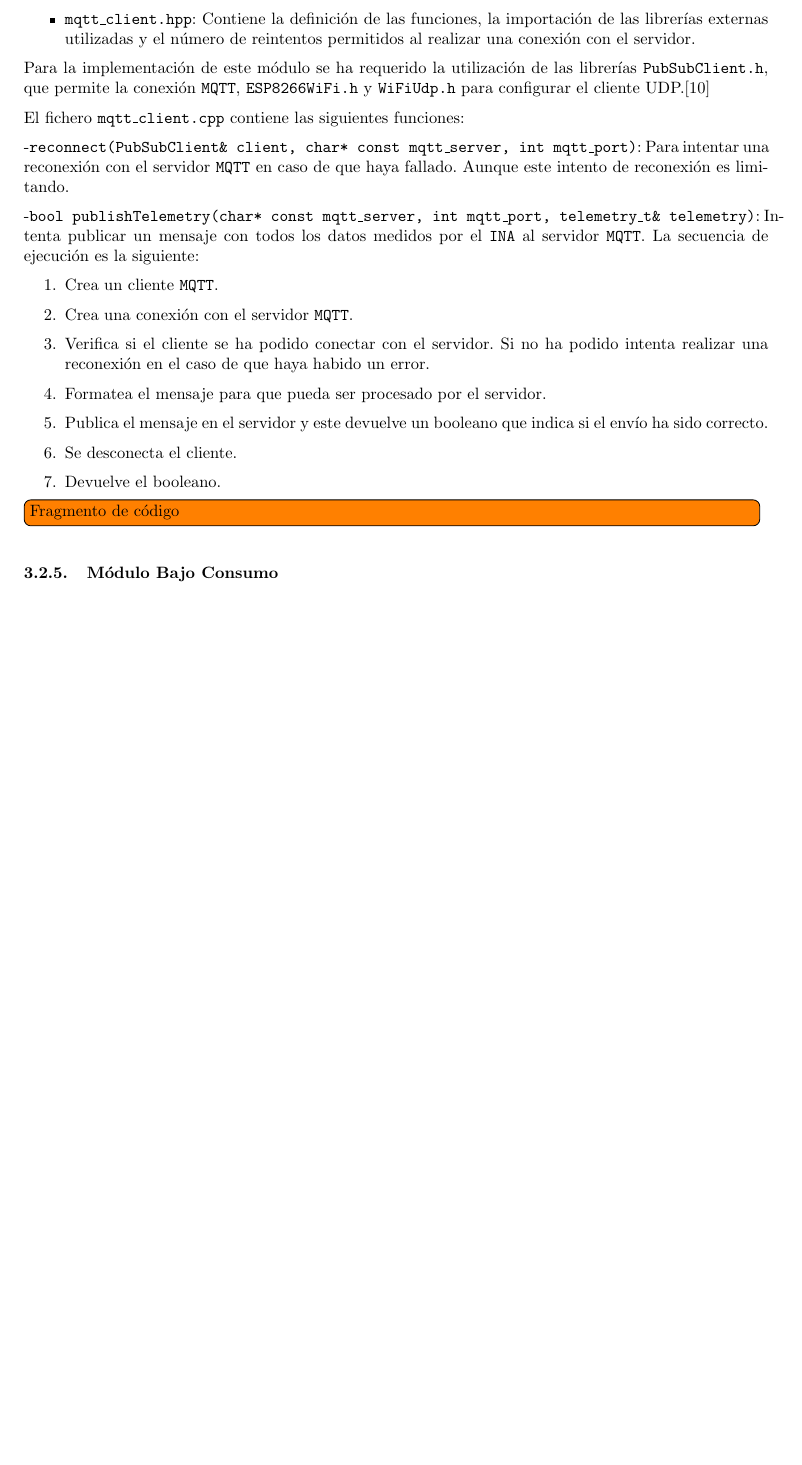
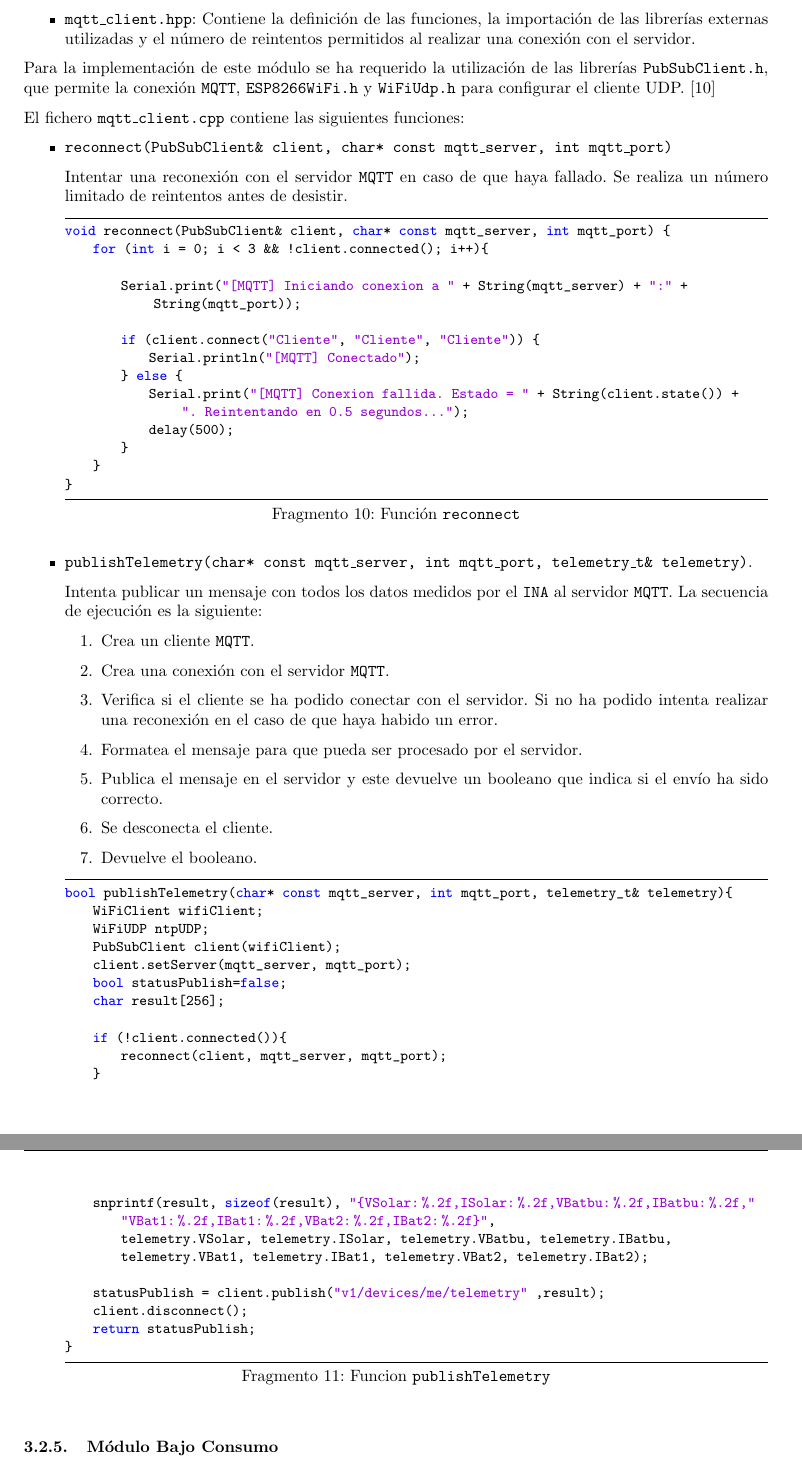
Before and after one commit to David-Andrino/iot-power, a LaTeX document (memoria/main.tex, which reads memoria/files/3-Software/3-2-Modulos Software/3-2-4-MQTT_Client.tex): part of page 33 of 56 before the commit and two parts of pages 33 and 34 of 57 after it, the two joined at a grey line, cut so that both start at the same text, the shorter picture padded with empty space. Compiled offline with pdfLaTeX.

Commit message:
Add code to mqtt

```diff
--- a/memoria/files/3-Software/3-2-Modulos Software/3-2-4-MQTT_Client.tex
+++ b/memoria/files/3-Software/3-2-Modulos Software/3-2-4-MQTT_Client.tex
@@ -8,13 +8,35 @@ Este módulo está formado por dos archivos:
     \item \texttt{mqtt\_client.hpp}: Contiene la definición de las funciones, la importación de las librerías externas utilizadas y el número de reintentos permitidos al realizar una conexión con el servidor.
 \end{itemize}
 
-Para la implementación de este módulo se ha requerido la utilización de las librerías \texttt{PubSubClient.h}, que permite la conexión \texttt{MQTT}, \texttt{ESP8266WiFi.h} y \texttt{WiFiUdp.h} para configurar el cliente UDP.\cite{olearyKnollearyPubsubclient2024}
+Para la implementación de este módulo se ha requerido la utilización de las librerías \texttt{PubSubClient.h}, que permite la conexión \texttt{MQTT}, \texttt{ESP8266WiFi.h} y \texttt{WiFiUdp.h} para configurar el cliente UDP. \cite{olearyKnollearyPubsubclient2024}
 
 El fichero \texttt{mqtt\_client.cpp} contiene las siguientes funciones:
 
--\texttt{reconnect(PubSubClient\& client, char* const mqtt\_server, int mqtt\_port)}: Para intentar una reconexión con el servidor \texttt{MQTT} en caso de que haya fallado. Aunque este intento de reconexión es limitando.
+\begin{itemize}
 
--\texttt{bool publishTelemetry(char* const mqtt\_server, int mqtt\_port,}\texttt{ telemetry\_t\& telemetry)}: Intenta publicar un mensaje con todos los datos medidos por el \texttt{INA} al servidor \texttt{MQTT}.  La secuencia de ejecución es la siguiente:
+\item \texttt{reconnect(PubSubClient\& client, char* const mqtt\_server, int mqtt\_port)}
+
+Intentar una reconexión con el servidor \texttt{MQTT} en caso de que haya fallado. Se realiza un número limitado de reintentos antes de desistir.
+
+\begin{lstlisting}[language=c++,caption={Función \texttt{reconnect}},captionpos=b]
+void reconnect(PubSubClient& client, char* const mqtt_server, int mqtt_port) {
+    for (int i = 0; i < 3 && !client.connected(); i++){
+
+        Serial.print("[MQTT] Iniciando conexion a " + String(mqtt_server) + ":" + String(mqtt_port));
+
+        if (client.connect("Cliente", "Cliente", "Cliente")) {
+            Serial.println("[MQTT] Conectado");
+        } else {
+            Serial.print("[MQTT] Conexion fallida. Estado = " + String(client.state()) + ". Reintentando en 0.5 segundos...");
+            delay(500);
+        }
+    }
+}
+\end{lstlisting}
+
+\item \texttt{publishTelemetry(char* const mqtt\_server, int mqtt\_port, telemetry\_t\& telemetry)}.
+
+Intenta publicar un mensaje con todos los datos medidos por el \texttt{INA} al servidor \texttt{MQTT}.  La secuencia de ejecución es la siguiente:
 \begin{enumerate}
     \item Crea un cliente \texttt{MQTT}.
     \item Crea una conexión con el servidor \texttt{MQTT}.
@@ -25,4 +47,28 @@ El fichero \texttt{mqtt\_client.cpp} contiene las siguientes funciones:
     \item Devuelve el booleano.
 \end{enumerate}
 
-\todo[inline,inlinewidth=0.99\textwidth]{Fragmento de código}
+\begin{lstlisting}[language=c++,caption={Funcion \texttt{publishTelemetry}},captionpos=b]
+bool publishTelemetry(char* const mqtt_server, int mqtt_port, telemetry_t& telemetry){
+    WiFiClient wifiClient;
+    WiFiUDP ntpUDP;
+    PubSubClient client(wifiClient);
+    client.setServer(mqtt_server, mqtt_port);
+    bool statusPublish=false;
+    char result[256];
+
+    if (!client.connected()){
+        reconnect(client, mqtt_server, mqtt_port);
+    }
+
+    snprintf(result, sizeof(result), "{VSolar:%.2f,ISolar:%.2f,VBatbu:%.2f,IBatbu:%.2f,"
+        "VBat1:%.2f,IBat1:%.2f,VBat2:%.2f,IBat2:%.2f}",
+        telemetry.VSolar, telemetry.ISolar, telemetry.VBatbu, telemetry.IBatbu,
+        telemetry.VBat1, telemetry.IBat1, telemetry.VBat2, telemetry.IBat2);
+
+    statusPublish = client.publish("v1/devices/me/telemetry" ,result);
+    client.disconnect();
+    return statusPublish;
+}
+\end{lstlisting}
+
+\end{itemize}
```
